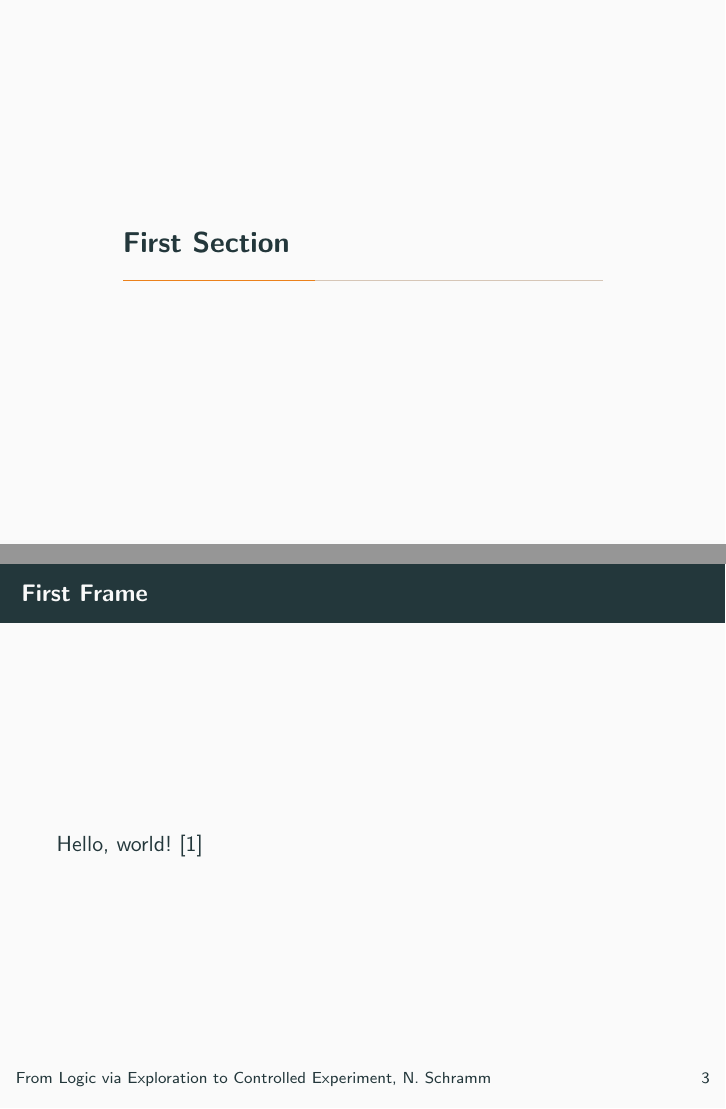
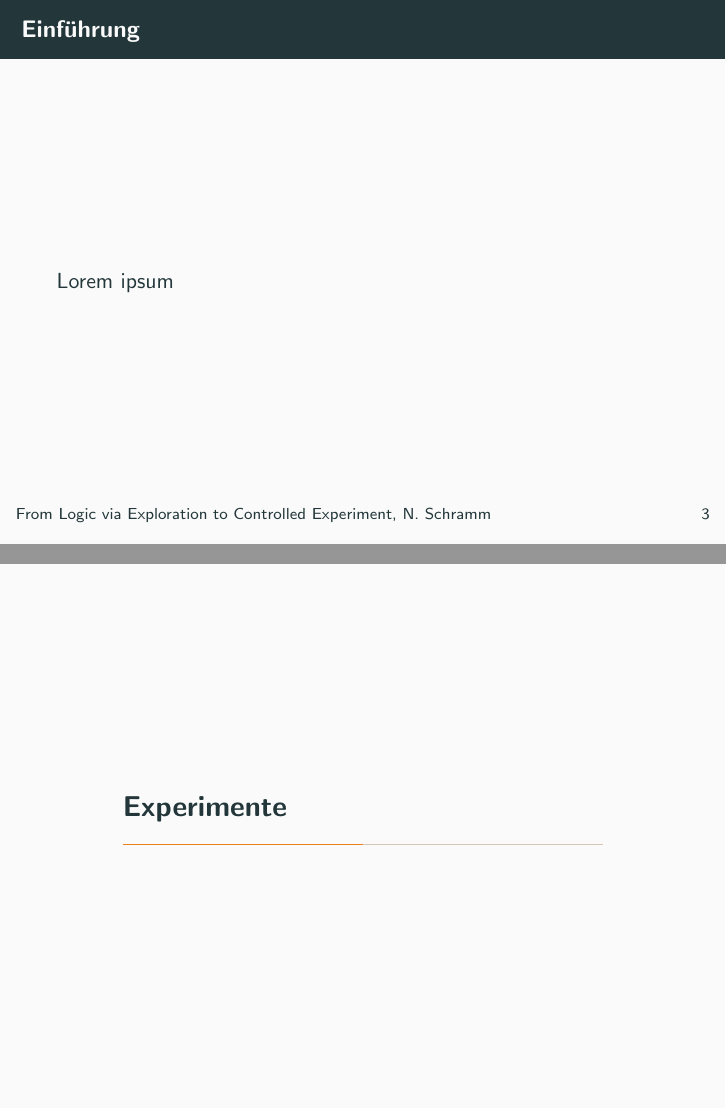
Before and after one commit to nicosrm/24-kim-hracs, LaTeX slides (tex/main.tex, which reads tex/content/experiments.tex, tex/content/intro.tex, tex/content/recap.tex): pages 6 and 7 of 9 before the commit and pages 6 and 7 of 10 after it, joined at a grey line. Compiled offline with pdfLaTeX.

Commit message:
Split content file. Add intro and experiment sections.

```diff
--- /dev/null
+++ b/tex/content/experiments.tex
@@ -0,0 +1,7 @@
+% !TeX root = ../main.tex
+
+\section{Experimente}
+
+\begin{frame}{Experimente}
+    Lorem Ipsum
+\end{frame}
--- /dev/null
+++ b/tex/content/intro.tex
@@ -0,0 +1,10 @@
+% !TeX root = ../main.tex
+
+{
+    \metroset{sectionpage=none}
+    \section{Einführung}
+}
+
+\begin{frame}{Einführung}
+    Lorem ipsum
+\end{frame}
--- a/tex/content.tex
+++ b/tex/content/recap.tex
@@ -30,5 +24,0 @@
-\section{First Section}
-
-\begin{frame}{First Frame}
-    Hello, world! \cite{stenningHumanReasoningCognitive2008}
-\end{frame}
```
Also changed, not shown: tex/content/content.tex (added, +10 -0 lines), tex/main.tex (+1 -1 lines), tex/content/recap.tex (7 more changed lines).
